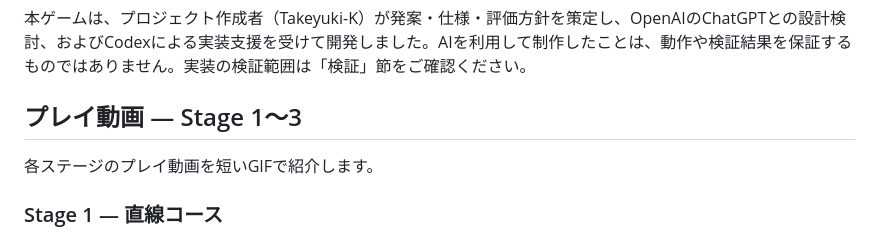
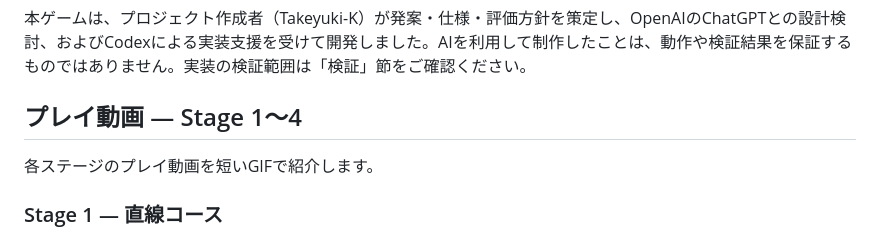
Before and after one commit to Takeyuki-K/k1-mp-ecowalk-game, a Markdown page: README.md, the part around one of its changes. Rendered like a GitHub page.

Commit message:
docs: add Stage 4 introduction to README

```diff
--- a/README.md
+++ b/README.md
@@ -8,7 +8,7 @@ v5.6.3のK1 MP EcoWalkをCPU MuJoCoでテレオペし、ゴールまでの推定
 
 本ゲームは、プロジェクト作成者（Takeyuki-K）が発案・仕様・評価方針を策定し、OpenAIのChatGPTとの設計検討、およびCodexによる実装支援を受けて開発しました。AIを利用して制作したことは、動作や検証結果を保証するものではありません。実装の検証範囲は「検証」節をご確認ください。
 
-## プレイ動画 — Stage 1〜3
+## プレイ動画 — Stage 1〜4
 
 各ステージのプレイ動画を短いGIFで紹介します。
 
```
Also changed, not shown: other parts of README.md (+7 -0 lines).
